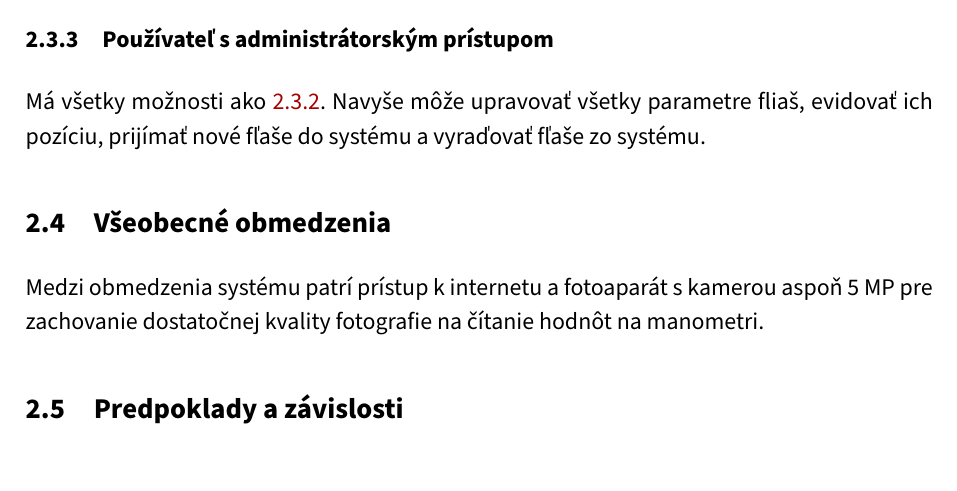
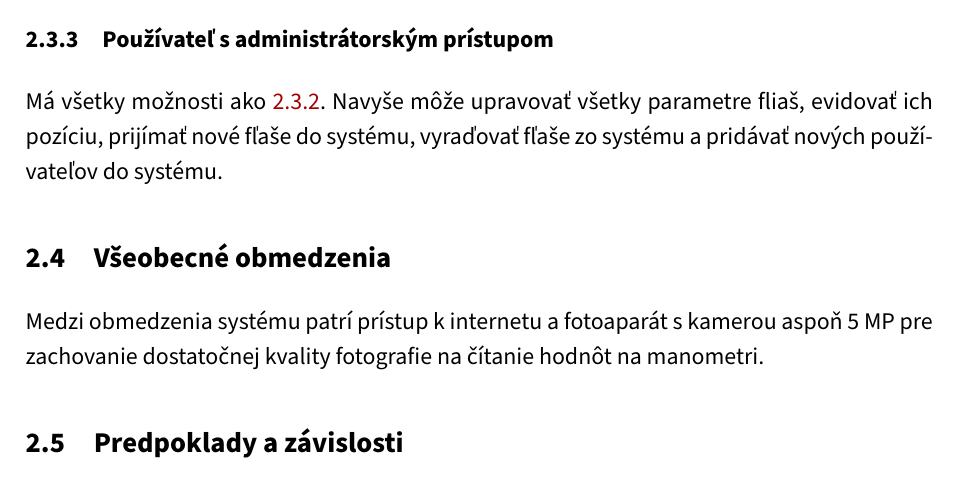
Before and after one commit to TIS2023-FMFI/evidencia-flias, a LaTeX document (docs/katalog.tex): part of page 5 of 8, cut so that both start at the same text, the shorter picture padded with empty space. Compiled offline with pdfLaTeX.

Commit message:
Rozšírenie "Používateľ s administrátorským prístupom"

```diff
--- a/docs/katalog.tex
+++ b/docs/katalog.tex
@@ -63,7 +63,7 @@ Má všetky možnosti ako \ref{gen:users:ro}. Navyše si môže vybrať fľašu
 \subsubsection{Používateľ s administrátorským prístupom}
 \label{gen:users:admin}
 
-Má všetky možnosti ako \ref{gen:users:meter}. Navyše môže upravovať všetky parametre fliaš, evidovať ich pozíciu, prijímať nové fľaše do systému a vyraďovať fľaše zo systému.
+Má všetky možnosti ako \ref{gen:users:meter}. Navyše môže upravovať všetky parametre fliaš, evidovať ich pozíciu, prijímať nové fľaše do systému, vyraďovať fľaše zo systému a pridávať nových používateľov do systému.
 
 \subsection{Všeobecné obmedzenia}
 \label{gen:constraints}
```
